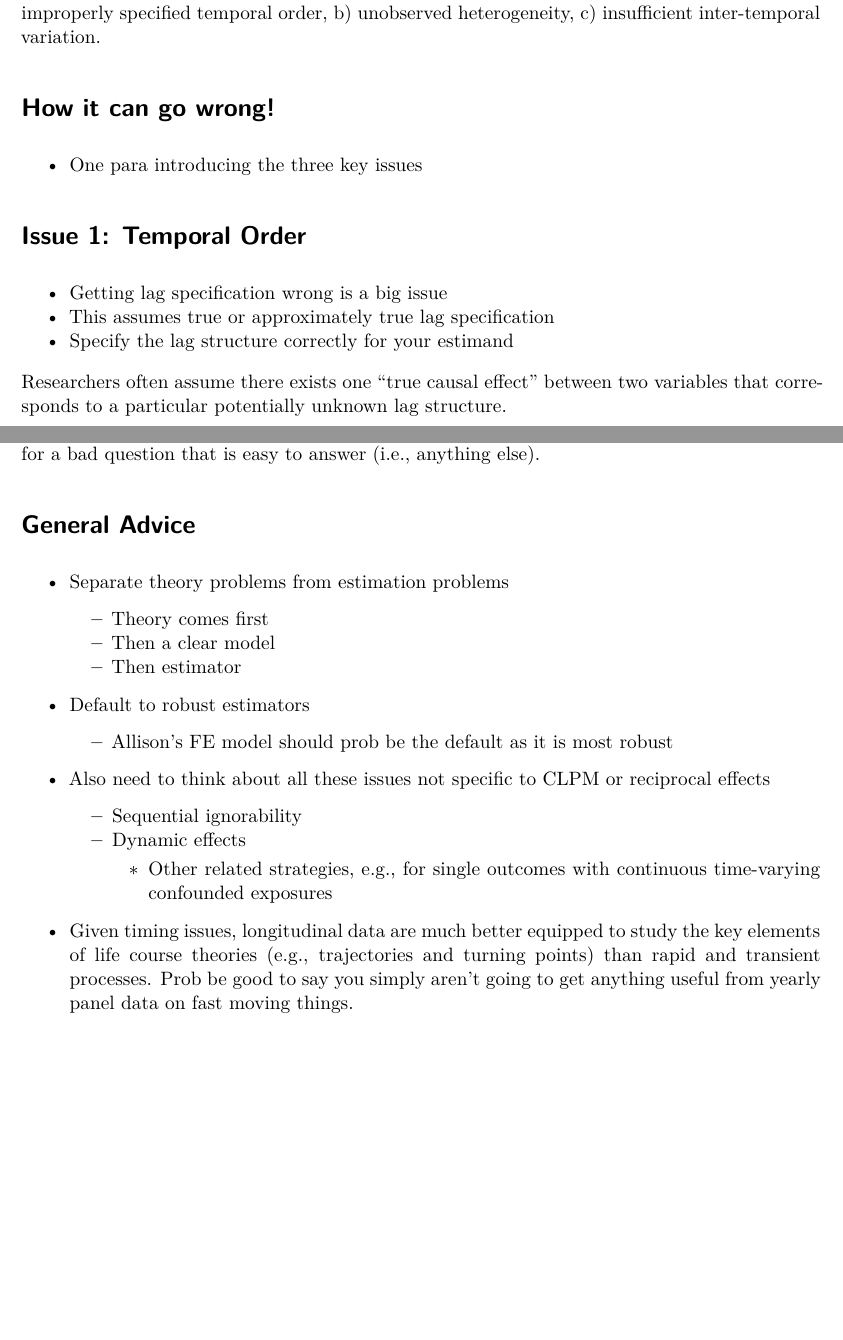
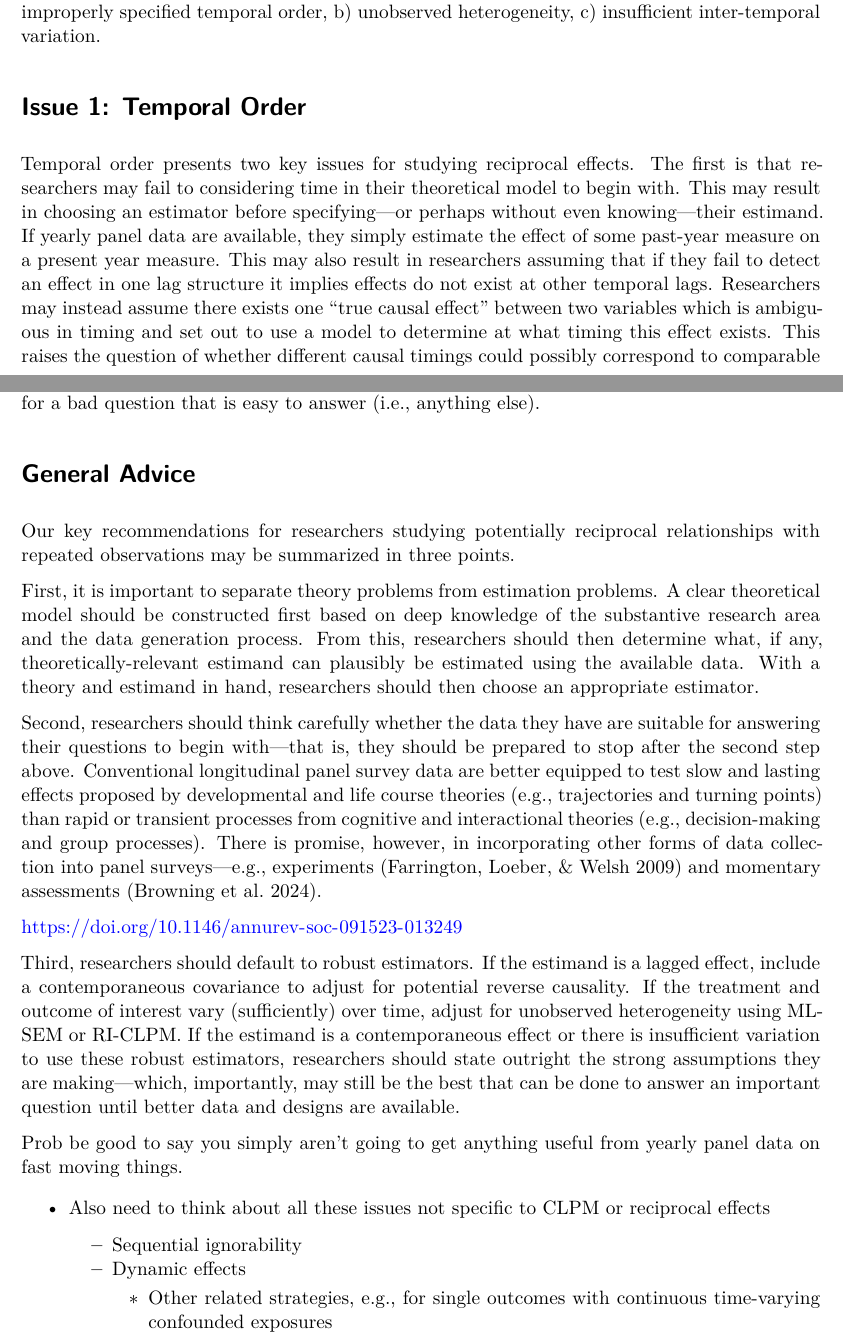
Before and after one commit to clanfear/jdlcc_clpm, a Quarto document (docs/draft/jdlcc_draft.qmd): two parts of pages 10 and 16 of 18, joined at a grey line, cut so that both start at the same text, the shorter picture padded with empty space. Rendered offline with R 4.5, knitr and Pandoc in place of Quarto, then LaTeX, with nearby package versions.

Commit message:
More edits

```diff
--- a/docs/draft/jdlcc_draft.qmd
+++ b/docs/draft/jdlcc_draft.qmd
@@ -474,22 +474,11 @@ For both examples, following these guidelines leads us to the "classic" three-wa
 In principle, the classic CLPM permits identification of the cross-lagged effects under conventional assumptions common to most causal inference approaches (see Morgan & Winship; Wooldridge) and in paticular mediation analysis, e.g. sequential ignorability . In application, researchers using the classic CLPM may easily fall prey to a number of common issues that, if unaddressed, result in misleading inferences. Rather than providing an exhaustive list of problems that can arise with CLPMs, we focus on the three key issues we believe are the most important for researchers in developmental and life course criminology to be aware of due to the frequency with which they will be encountered and the severity of their effect on inferences: a) improperly specified temporal order, b) unobserved heterogeneity, c) insufficient inter-temporal variation.
 
 
-# How it can go wrong!
-
-* One para introducing the three key issues
-
-<!-- divvy up after -->
-
 # Issue 1: Temporal Order
 
 <!-- CHUCK -->
 
-* Getting lag specification wrong is a big issue
-* This assumes true or approximately true lag specification
-* Specify the lag structure correctly for your estimand
 
-Researchers often assume there exists one "true causal effect" between two variables that corresponds to a particular potentially unknown lag structure.
 
-  * A true null effect for a particular time lag may be compatible with a non-null effect at a different time period.
-   * A study that finds no effect of an additional pint of beer on decision-making with a lag of one day provides little information on the effect at one hour.
+Temporal order presents two key issues for studying reciprocal effects. The first is that researchers may fail to considering time in their theoretical model to begin with. This may result in choosing an estimator before specifying---or perhaps without even knowing---their estimand. If yearly panel data are available, they simply estimate the effect of some past-year measure on a present year measure. This may also result in researchers assuming that if they fail to detect an effect in one lag structure it implies effects do not exist at other temporal lags. Researchers may instead assume there exists one "true causal effect" between two variables which is ambiguous in timing and set out to use a model to determine at what timing this effect exists. This raises the question of whether different causal timings could possibly correspond to comparable or even plausible processes of interest, and secondarily whether any model is likely to be able to identify multiple causal timings simultaneously.
 
@@ -737,21 +721,30 @@ Ideally, researchers should account for the possibility of low inter-temporal va
 Researchers using already-collected data may consider a number of approaches. First, they may consider estimands corresponding to shorter time aggregations or longer time intervals. Disaggregation may help as low variation at a larger temporal unit (e.g., a year) may mask higher variation in smaller units (e.g., a month). However, unless such an estimator is intractable with many time periods, researchers should default to disaggregated analysis as longer-term causal effects can always be captured using models with multiple lags of shorter periods. In extreme situations, researchers may consider skipping waves if it makes sense theoretically (e.g., skipping a mid-year wave when considering an annual process) or they are facing serious empirical underidentification problems related to a particular wave (e.g., a very short observation interval resulted in no change between waves). In any case, researchers are again advised not to substitute a good question that is difficult to answer (i.e., a theoretically-motivated estimand) for a bad question that is easy to answer (i.e., anything else).
 
 
+# General Advice
+
+Our key recommendations for researchers studying potentially reciprocal relationships with repeated observations may be summarized in three points.
+
+First, it is important to separate theory problems from estimation problems. A clear theoretical model should be constructed first based on deep knowledge of the substantive research area and the data generation process. From this, researchers should then determine what, if any, theoretically-relevant estimand can plausibly be estimated using the available data. With a theory and estimand in hand, researchers should then choose an appropriate estimator.
+
+Second, researchers should think carefully whether the data they have are suitable for answering their questions to begin with---that is, they should be prepared to stop after the second step above. Conventional longitudinal panel survey data are better equipped to test slow and lasting effects proposed by developmental and life course theories (e.g., trajectories and turning points) than rapid or transient processes from cognitive and interactional theories (e.g., decision-making and group processes). There is promise, however, in incorporating other forms of data collection into panel surveys---e.g., experiments (Farrington, Loeber, & Welsh 2009) and momentary assessments (Browning et al. 2024).
+
+https://doi.org/10.1146/annurev-soc-091523-013249
+
+Third, researchers should default to robust estimators. If the estimand is a lagged effect, include a contemporaneous covariance to adjust for potential reverse causality. If the treatment and outcome of interest vary (sufficiently) over time, adjust for unobserved heterogeneity using ML-SEM or RI-CLPM. If the estimand is a contemporaneous effect or there is insufficient variation to use these robust estimators, researchers should state outright the strong assumptions they are making---which, importantly, may still be the best that can be done to answer an important question until better data and designs are available.
 
 
-# General Advice
 
-* Separate theory problems from estimation problems
-  * Theory comes first
-  * Then a clear model
-  * Then estimator
-* Default to robust estimators
-  * Allison's FE model should prob be the default as it is most robust
+
+
+Prob be good to say you simply aren't going to get anything useful from yearly panel data on fast moving things.
+
+
 * Also need to think about all these issues not specific to CLPM or reciprocal effects
   * Sequential ignorability
   * Dynamic effects
     * Other related strategies, e.g., for single outcomes with continuous time-varying confounded exposures
-* Given timing issues, longitudinal data are much better equipped to study the key elements of life course theories (e.g., trajectories and turning points) than rapid and transient processes. Prob be good to say you simply aren't going to get anything useful from yearly panel data on fast moving things.
+*
    * Exogenous shocks and interventions can bypass a lot of these problems.
 * Recommendations for data collection include having people fill out repeated or momentary assessments, calendars, etc.
 
```
Also changed, not shown: docs/draft/jdlcc_draft.qmd (23 more changed lines), 1 other file.
